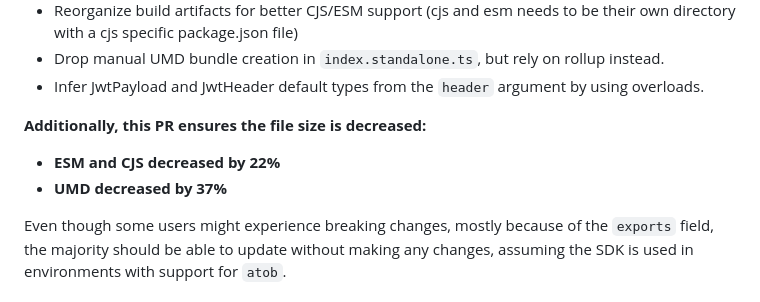
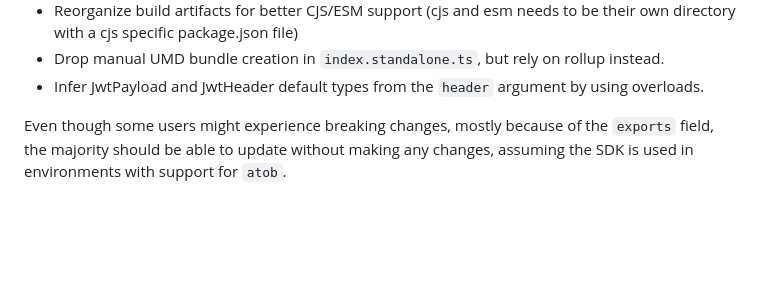
Before and after one commit to auth0/jwt-decode, a Markdown page: CHANGELOG.md, the part around the change. GitHub-like rendering; blank space fills up the shorter version.

```diff
--- a/CHANGELOG.md
+++ b/CHANGELOG.md
@@ -14,11 +14,6 @@ A new version of the library, including a couple of improvements:
 - Reorganize build artifacts for better CJS/ESM support (cjs and esm needs to be their own directory with a cjs specific package.json file)
 - Drop manual UMD bundle creation in `index.standalone.ts`, but rely on rollup instead.
 - Infer JwtPayload and JwtHeader default types from the `header` argument by using overloads.
-
-**Additionally, this PR ensures the file size is decreased:**
-
-- **ESM and CJS decreased by 22%**
-- **UMD decreased by 37%**
 
 Even though some users might experience breaking changes, mostly because of the `exports` field, the majority should be able to update without making any changes, assuming the SDK is used in environments with support for `atob`.
 
```
